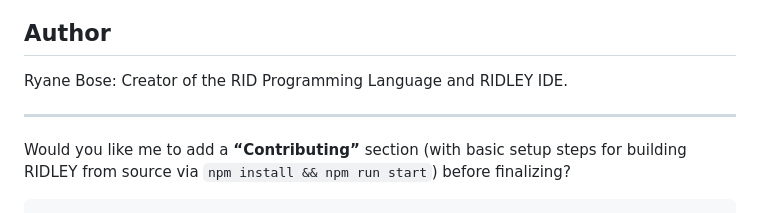
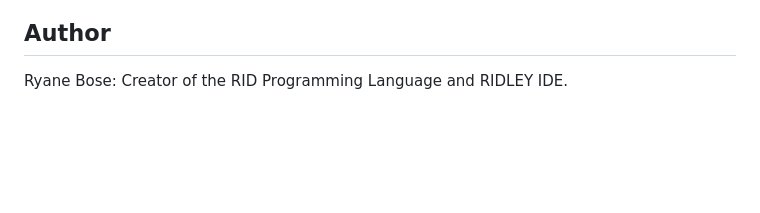
Before and after one commit to Aloy17/IDE-TEST, a Markdown page: README.md, the part around the change. Rendered like a GitHub page; blank space fills up the shorter version.

````diff
--- a/README.md
+++ b/README.md
@@ -248,9 +248,3 @@ See [`LICENSE`](LICENSE) for full details.
 ## Author
 
 Ryane Bose: Creator of the RID Programming Language and RIDLEY IDE.
-
----
-
-
-Would you like me to add a **“Contributing”** section (with basic setup steps for building RIDLEY from source via `npm install && npm run start`) before finalizing?
-```
````
